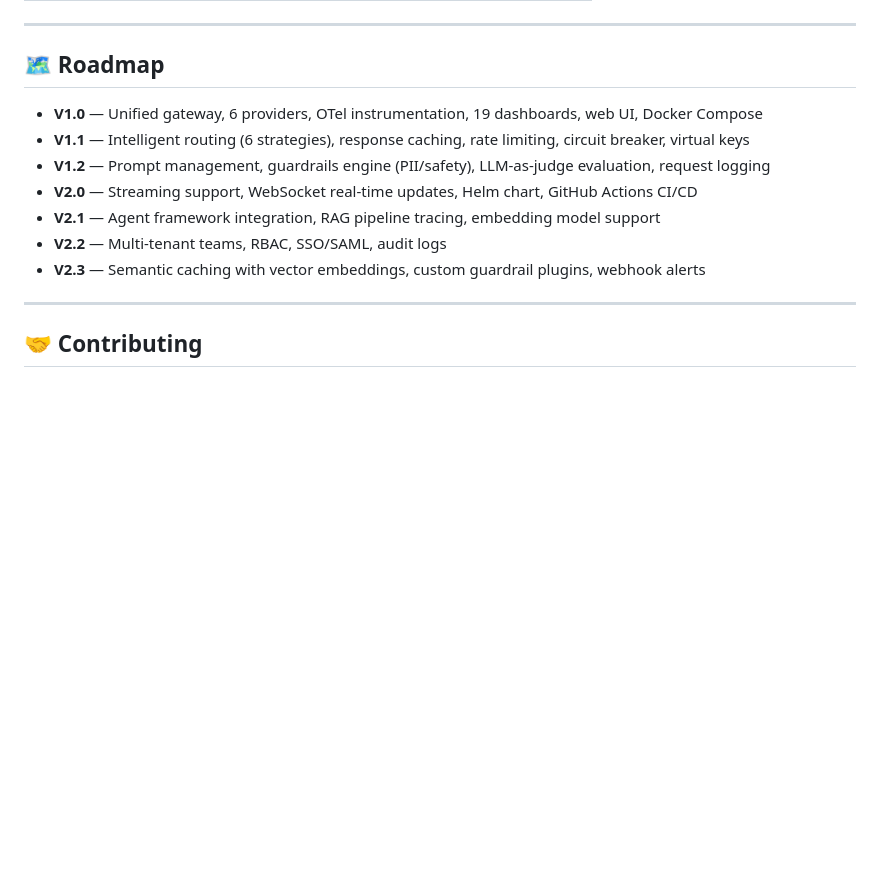
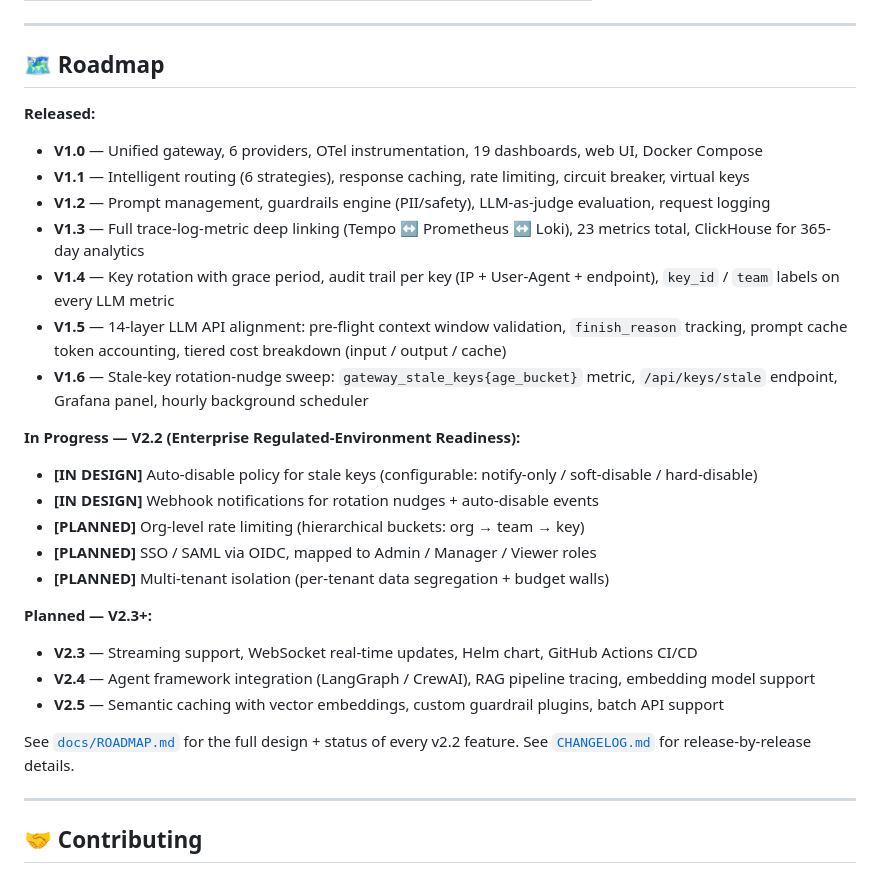
Before and after one commit to gpadidala/llm-o11y-platform, a Markdown page: README.md, the part around the change. Rendered like a GitHub page; blank space fills up the shorter version.

```diff
--- a/README.md
+++ b/README.md
@@ -695,13 +695,29 @@ OTEL_EXPORTER_OTLP_ENDPOINT=http://your-collector:4317 \
 
 ## 🗺️ Roadmap
 
+**Released:**
 - **V1.0** — Unified gateway, 6 providers, OTel instrumentation, 19 dashboards, web UI, Docker Compose
 - **V1.1** — Intelligent routing (6 strategies), response caching, rate limiting, circuit breaker, virtual keys
 - **V1.2** — Prompt management, guardrails engine (PII/safety), LLM-as-judge evaluation, request logging
-- **V2.0** — Streaming support, WebSocket real-time updates, Helm chart, GitHub Actions CI/CD
-- **V2.1** — Agent framework integration, RAG pipeline tracing, embedding model support
-- **V2.2** — Multi-tenant teams, RBAC, SSO/SAML, audit logs
-- **V2.3** — Semantic caching with vector embeddings, custom guardrail plugins, webhook alerts
+- **V1.3** — Full trace-log-metric deep linking (Tempo ↔ Prometheus ↔ Loki), 23 metrics total, ClickHouse for 365-day analytics
+- **V1.4** — Key rotation with grace period, audit trail per key (IP + User-Agent + endpoint), `key_id` / `team` labels on every LLM metric
+- **V1.5** — 14-layer LLM API alignment: pre-flight context window validation, `finish_reason` tracking, prompt cache token accounting, tiered cost breakdown (input / output / cache)
+- **V1.6** — Stale-key rotation-nudge sweep: `gateway_stale_keys{age_bucket}` metric, `/api/keys/stale` endpoint, Grafana panel, hourly background scheduler
+
+**In Progress — V2.2 (Enterprise Regulated-Environment Readiness):**
+- **[IN DESIGN]** Auto-disable policy for stale keys (configurable: notify-only / soft-disable / hard-disable)
+- **[IN DESIGN]** Webhook notifications for rotation nudges + auto-disable events
+- **[PLANNED]** Org-level rate limiting (hierarchical buckets: org → team → key)
+- **[PLANNED]** SSO / SAML via OIDC, mapped to Admin / Manager / Viewer roles
+- **[PLANNED]** Multi-tenant isolation (per-tenant data segregation + budget walls)
+
+**Planned — V2.3+:**
+- **V2.3** — Streaming support, WebSocket real-time updates, Helm chart, GitHub Actions CI/CD
+- **V2.4** — Agent framework integration (LangGraph / CrewAI), RAG pipeline tracing, embedding model support
+- **V2.5** — Semantic caching with vector embeddings, custom guardrail plugins, batch API support
+
+See [`docs/ROADMAP.md`](docs/ROADMAP.md) for the full design + status of every v2.2 feature.
+See [`CHANGELOG.md`](CHANGELOG.md) for release-by-release details.
 
 ---
 
```
Also changed, not shown: CHANGELOG.md (added, +141 -0 lines), docs/ROADMAP.md (added, +133 -0 lines).
